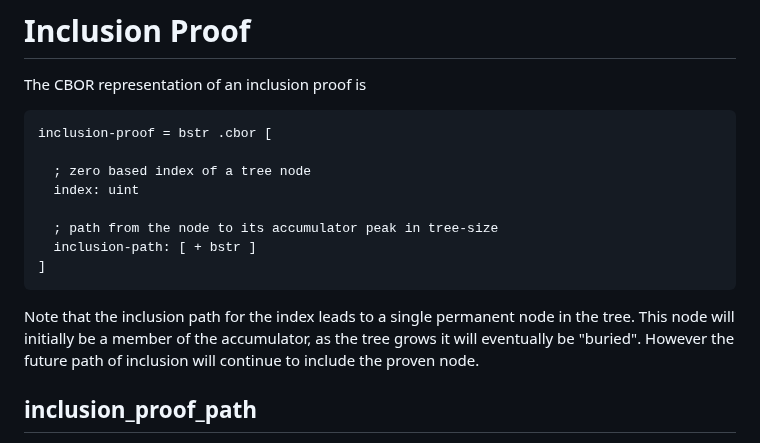
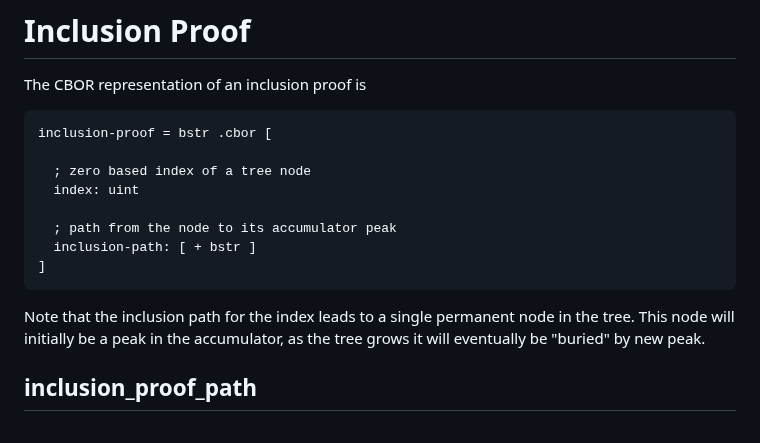
Before and after one commit to robinbryce/draft-bryce-cose-merkle-mountain-range-proofs, a Markdown page: draft-bryce-cose-merkle-mountain-range-proofs.md, the part around the change. Drawn GitHub-style.

Commit message:
clean up the inclusion receipt wording

```diff
--- a/draft-bryce-cose-merkle-mountain-range-proofs.md
+++ b/draft-bryce-cose-merkle-mountain-range-proofs.md
@@ -82,15 +82,13 @@ inclusion-proof = bstr .cbor [
   ; zero based index of a tree node
   index: uint
 
-  ; path from the node to its accumulator peak in tree-size
+  ; path from the node to its accumulator peak
   inclusion-path: [ + bstr ]
 ]
 ~~~~
 
-Note that the inclusion path for the index leads to a single permanent node in
-the tree.
-This node will initially be a member of the accumulator, as the tree grows it will eventually be "buried".
-However the future path of inclusion will continue to include the proven node.
+Note that the inclusion path for the index leads to a single permanent node in the tree.
+This node will initially be a peak in the accumulator, as the tree grows it will eventually be "buried" by new peak.
 
 ## inclusion_proof_path
 
```
